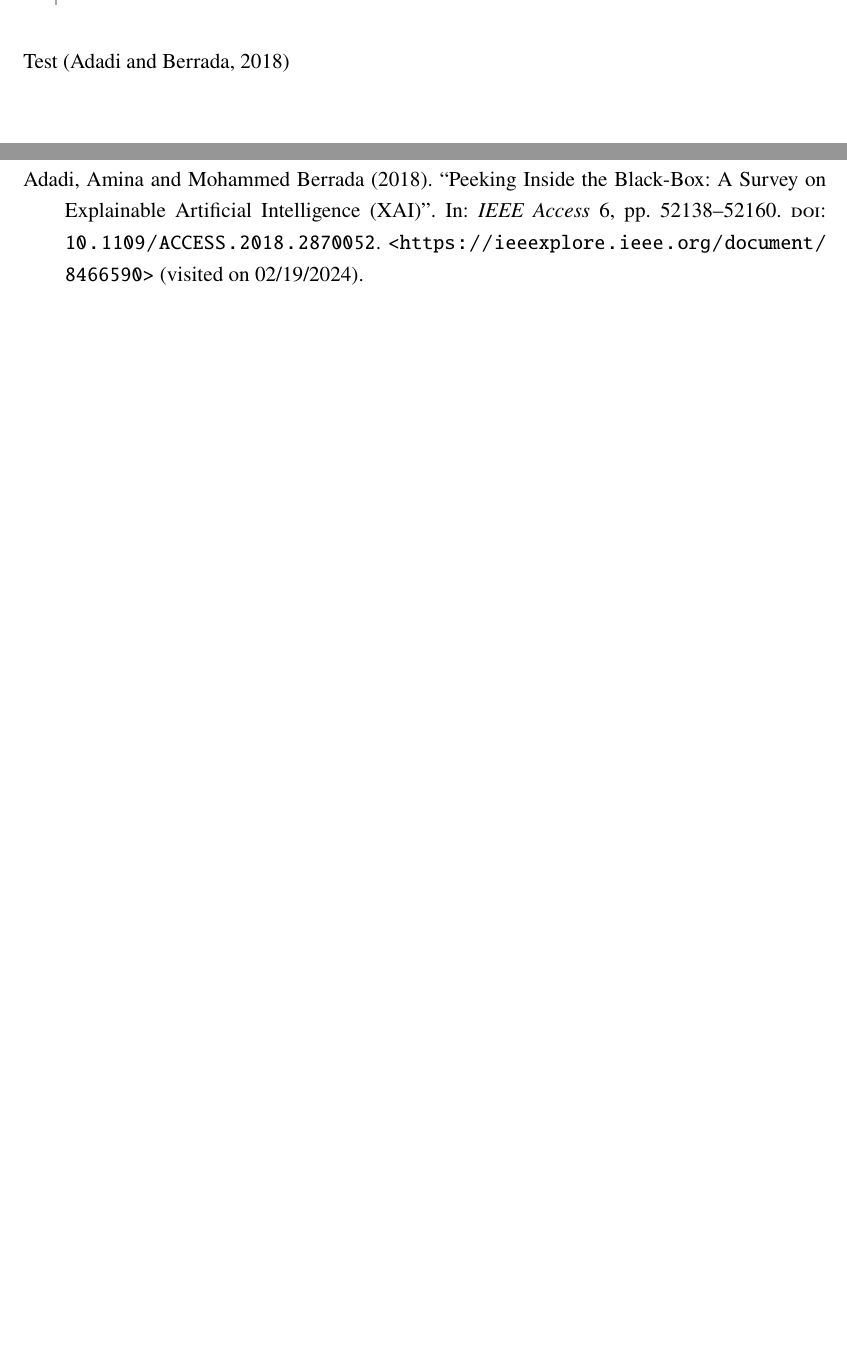
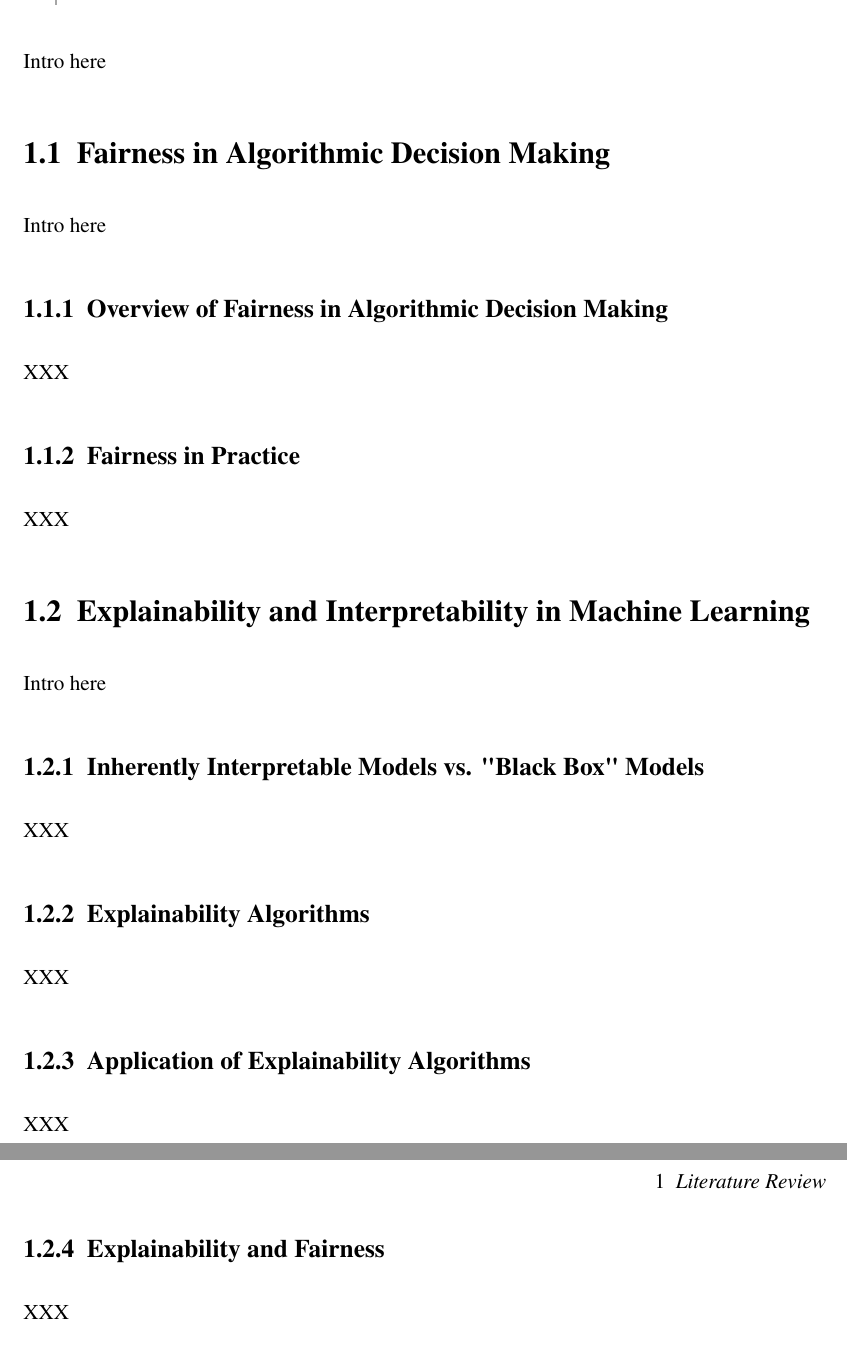
Before and after one commit to HaukeSchwarz/Thesis, a LaTeX thesis (thesis/thesis.tex, which reads thesis/chapters/main/02_Literature_Review.tex): two parts of pages 6 and 7 of 7, joined at a grey line, cut at the place of the change. Compiled offline with pdfLaTeX.

Commit message:
added first draft of literature review structure

```diff
--- a/thesis/chapters/main/02_Literature_Review.tex
+++ b/thesis/chapters/main/02_Literature_Review.tex
@@ -1,3 +1,35 @@
 \chapter{Literature Review}\label{chap:lit}
 
-Test \parencite{Adadi2018}
+Intro here
+
+\section{Fairness in Algorithmic Decision Making} \label{sec:fairness}
+
+Intro here
+
+\subsection{Overview of Fairness in Algorithmic Decision Making} \label{subsec:overview}
+
+XXX
+
+\subsection{Fairness in Practice} \label{subsec:practice}
+
+XXX
+
+\section{Explainability and Interpretability in Machine Learning} \label{sec:explainability}
+
+Intro here
+
+\subsection{Inherently Interpretable Models vs. "Black Box" Models} \label{subsec:inherently}
+
+XXX
+
+\subsection{Explainability Algorithms} \label{subsec:algorithms}
+
+XXX
+
+\subsection{Application of Explainability Algorithms} \label{subsec:application}
+
+XXX
+
+\subsection{Explainability and Fairness} \label{subsec:explainability_fairness}
+
+XXX
```
Also changed, not shown: thesis/thesis.bbl, 9 other files.
